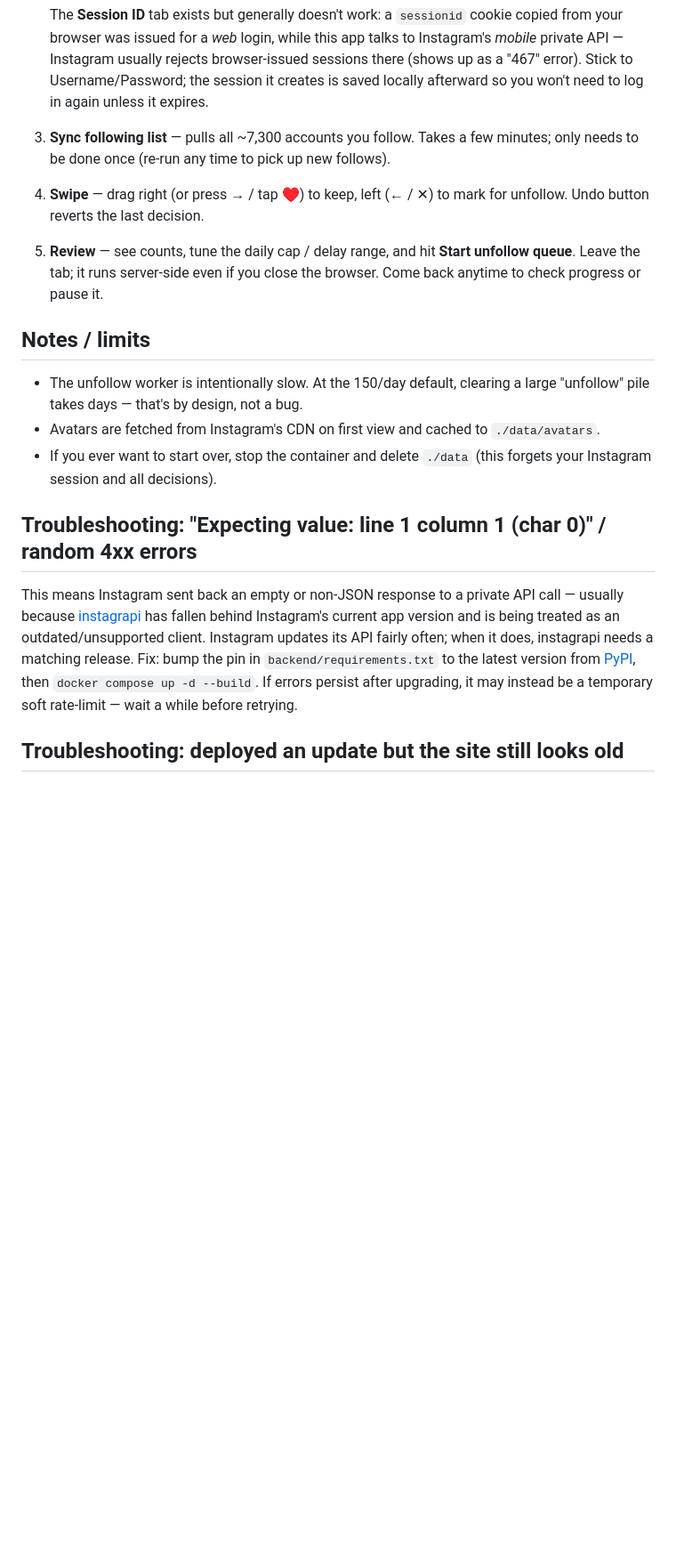
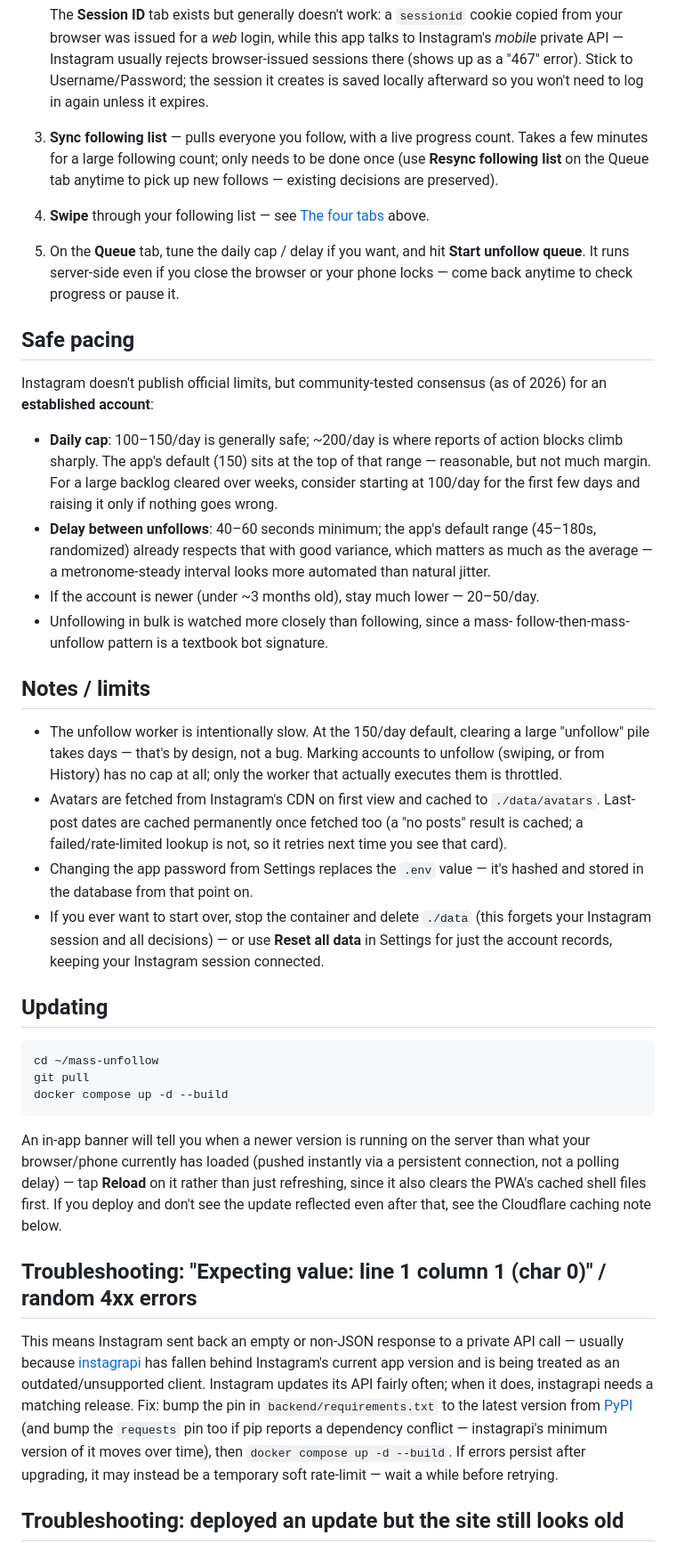
Before and after one commit to chenpaz123/mass-unfollow, a Markdown page: README.md, the part around one of its changes. Shown at 89% size. Drawn GitHub-style; blank space fills up the shorter version.

````diff
--- a/README.md
+++ b/README.md
@@ -87,23 +120,66 @@ Access policy so only you can reach it:
    browser-issued sessions there (shows up as a "467" error). Stick to
    Username/Password; the session it creates is saved locally afterward so
    you won't need to log in again unless it expires.
-3. **Sync following list** — pulls all ~7,300 accounts you follow. Takes a
-   few minutes; only needs to be done once (re-run any time to pick up new
-   follows).
-4. **Swipe** — drag right (or press → / tap ♥) to keep, left (← / ✕) to mark
-   for unfollow. Undo button reverts the last decision.
-5. **Review** — see counts, tune the daily cap / delay range, and hit **Start
-   unfollow queue**. Leave the tab; it runs server-side even if you close the
-   browser. Come back anytime to check progress or pause it.
+3. **Sync following list** — pulls everyone you follow, with a live progress
+   count. Takes a few minutes for a large following count; only needs to be
+   done once (use **Resync following list** on the Queue tab anytime to pick
+   up new follows — existing decisions are preserved).
+4. **Swipe** through your following list — see [The four tabs](#the-four-tabs)
+   above.
+5. On the **Queue** tab, tune the daily cap / delay if you want, and hit
+   **Start unfollow queue**. It runs server-side even if you close the
+   browser or your phone locks — come back anytime to check progress or
+   pause it.
+
+## Safe pacing
+
+Instagram doesn't publish official limits, but community-tested consensus
+(as of 2026) for an **established account**:
+
+- **Daily cap**: 100–150/day is generally safe; ~200/day is where reports of
+  action blocks climb sharply. The app's default (150) sits at the top of
+  that range — reasonable, but not much margin. For a large backlog cleared
+  over weeks, consider starting at 100/day for the first few days and raising
+  it only if nothing goes wrong.
+- **Delay between unfollows**: 40–60 seconds minimum; the app's default range
+  (45–180s, randomized) already respects that with good variance, which
+  matters as much as the average — a metronome-steady interval looks more
+  automated than natural jitter.
+- If the account is newer (under ~3 months old), stay much lower — 20–50/day.
+- Unfollowing in bulk is watched more closely than following, since a mass-
+  follow-then-mass-unfollow pattern is a textbook bot signature.
 
 ## Notes / limits
 
 - The unfollow worker is intentionally slow. At the 150/day default, clearing
-  a large "unfollow" pile takes days — that's by design, not a bug.
+  a large "unfollow" pile takes days — that's by design, not a bug. Marking
+  accounts to unfollow (swiping, or from History) has no cap at all; only the
+  worker that actually executes them is throttled.
 - Avatars are fetched from Instagram's CDN on first view and cached to
-  `./data/avatars`.
+  `./data/avatars`. Last-post dates are cached permanently once fetched too
+  (a "no posts" result is cached; a failed/rate-limited lookup is not, so it
+  retries next time you see that card).
+- Changing the app password from Settings replaces the `.env` value — it's
+  hashed and stored in the database from that point on.
 - If you ever want to start over, stop the container and delete `./data`
-  (this forgets your Instagram session and all decisions).
+  (this forgets your Instagram session and all decisions) — or use
+  **Reset all data** in Settings for just the account records, keeping your
+  Instagram session connected.
+
+## Updating
+
+```bash
+cd ~/mass-unfollow
+git pull
+docker compose up -d --build
+```
+
+An in-app banner will tell you when a newer version is running on the server
+than what your browser/phone currently has loaded (pushed instantly via a
+persistent connection, not a polling delay) — tap **Reload** on it rather than
+just refreshing, since it also clears the PWA's cached shell files first. If
+you deploy and don't see the update reflected even after that, see the
+Cloudflare caching note below.
 
 ## Troubleshooting: "Expecting value: line 1 column 1 (char 0)" / random 4xx errors
 
@@ -113,9 +189,11 @@ has fallen behind Instagram's current app version and is being treated as an
 outdated/unsupported client. Instagram updates its API fairly often; when it
 does, instagrapi needs a matching release. Fix: bump the pin in
 `backend/requirements.txt` to the latest version from
-[PyPI](https://pypi.org/project/instagrapi/#history), then
-`docker compose up -d --build`. If errors persist after upgrading, it may
-instead be a temporary soft rate-limit — wait a while before retrying.
+[PyPI](https://pypi.org/project/instagrapi/#history) (and bump the `requests`
+pin too if pip reports a dependency conflict — instagrapi's minimum version
+of it moves over time), then `docker compose up -d --build`. If errors
+persist after upgrading, it may instead be a temporary soft rate-limit — wait
+a while before retrying.
 
 ## Troubleshooting: deployed an update but the site still looks old
 
````
Also changed, not shown: other parts of README.md (+40 -7 lines).
